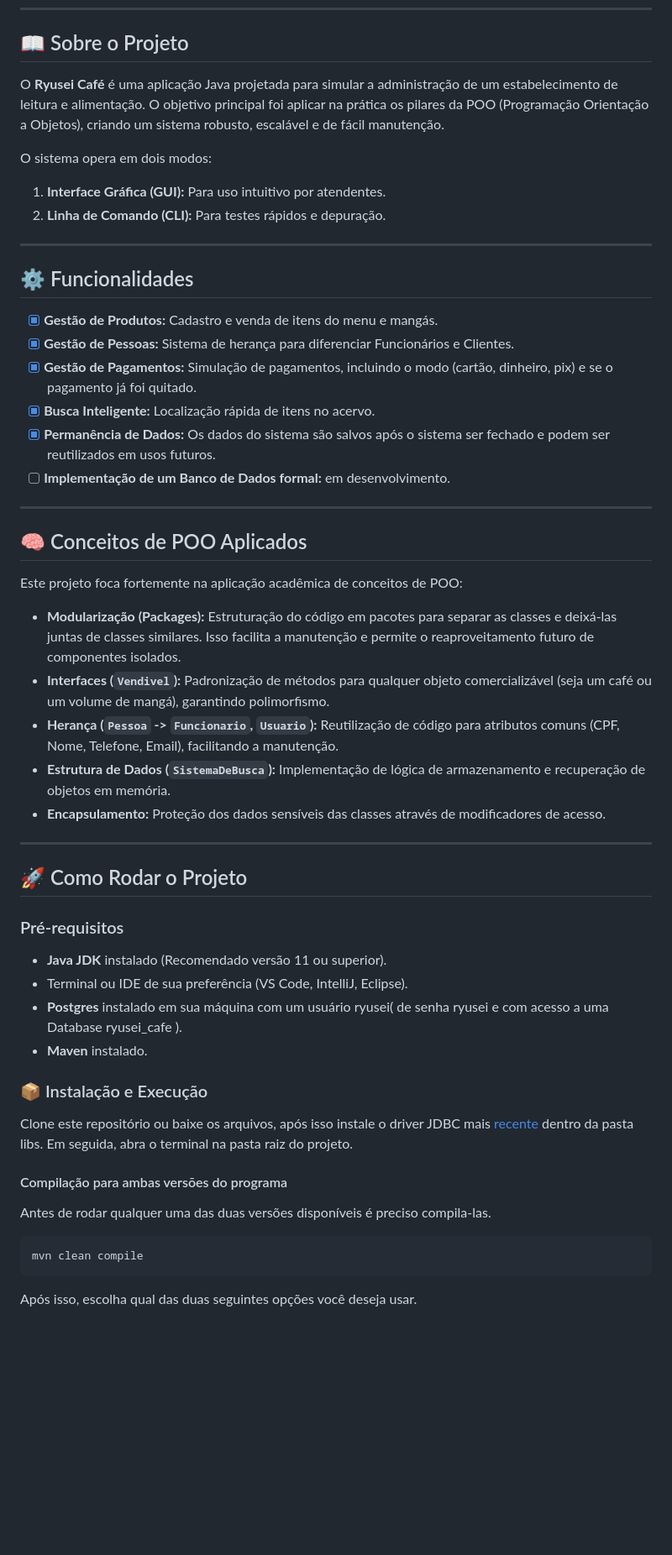
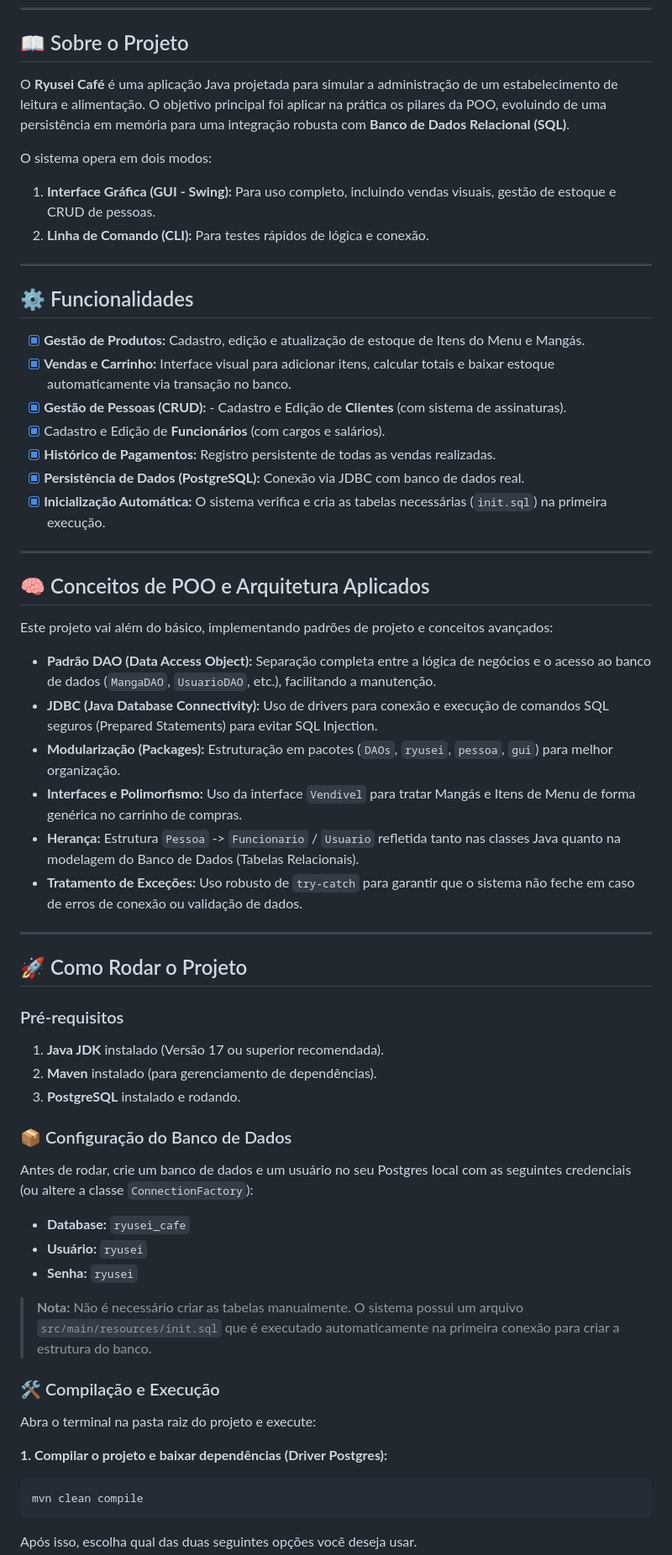
Before and after one commit to L-200/ryusei_cafe, a Markdown page: README.md, the part around one of its changes. Shown at 84% size. Rendered like a GitHub page; blank space fills up the shorter version.

Commit message:
atualização do readme

````diff
--- a/README.md
+++ b/README.md
@@ -6,53 +10,62 @@
 
 ## 📖 Sobre o Projeto
 
-O **Ryusei Café** é uma aplicação Java projetada para simular a administração de um estabelecimento de leitura e alimentação. O objetivo principal foi aplicar na prática os pilares da POO (Programação Orientação a Objetos), criando um sistema robusto, escalável e de fácil manutenção.
+O **Ryusei Café** é uma aplicação Java projetada para simular a administração de um estabelecimento de leitura e alimentação. O objetivo principal foi aplicar na prática os pilares da POO, evoluindo de uma persistência em memória para uma integração robusta com **Banco de Dados Relacional (SQL)**.
 
 O sistema opera em dois modos:
-1.  **Interface Gráfica (GUI):** Para uso intuitivo por atendentes.
-2.  **Linha de Comando (CLI):** Para testes rápidos e depuração.
+1.  **Interface Gráfica (GUI - Swing):** Para uso completo, incluindo vendas visuais, gestão de estoque e CRUD de pessoas.
+2.  **Linha de Comando (CLI):** Para testes rápidos de lógica e conexão.
 
 ---
 
 ## ⚙️ Funcionalidades
 
-- [x] **Gestão de Produtos:** Cadastro e venda de itens do menu e mangás.
-- [x] **Gestão de Pessoas:** Sistema de herança para diferenciar Funcionários e Clientes.
-- [x] **Gestão de Pagamentos:** Simulação de pagamentos, incluindo o modo (cartão, dinheiro, pix) e se o pagamento já foi quitado.
-- [x] **Busca Inteligente:** Localização rápida de itens no acervo.
-- [x] **Permanência de Dados:** Os dados do sistema são salvos após o sistema ser fechado e podem ser reutilizados em usos futuros.
-- [ ] **Implementação de um Banco de Dados formal:** em desenvolvimento.
+- [x] **Gestão de Produtos:** Cadastro, edição e atualização de estoque de Itens do Menu e Mangás.
+- [x] **Vendas e Carrinho:** Interface visual para adicionar itens, calcular totais e baixar estoque automaticamente via transação no banco.
+- [x] **Gestão de Pessoas (CRUD):** - Cadastro e Edição de **Clientes** (com sistema de assinaturas).
+- [x] Cadastro e Edição de **Funcionários** (com cargos e salários).
+- [x] **Histórico de Pagamentos:** Registro persistente de todas as vendas realizadas.
+- [x] **Persistência de Dados (PostgreSQL):** Conexão via JDBC com banco de dados real.
+- [x] **Inicialização Automática:** O sistema verifica e cria as tabelas necessárias (`init.sql`) na primeira execução.
 
 ---
 
-## 🧠 Conceitos de POO Aplicados
+## 🧠 Conceitos de POO e Arquitetura Aplicados
 
-Este projeto foca fortemente na aplicação acadêmica de conceitos de POO:
+Este projeto vai além do básico, implementando padrões de projeto e conceitos avançados:
 
-* **Modularização (Packages):** Estruturação do código em pacotes para separar as classes e deixá-las juntas de classes similares. Isso facilita a manutenção e permite o reaproveitamento futuro de componentes isolados.
-* **Interfaces (`Vendivel`):** Padronização de métodos para qualquer objeto comercializável (seja um café ou um volume de mangá), garantindo polimorfismo.
-* **Herança (`Pessoa` -> `Funcionario`, `Usuario`):** Reutilização de código para atributos comuns (CPF, Nome, Telefone, Email), facilitando a manutenção.
-* **Estrutura de Dados (`SistemaDeBusca`):** Implementação de lógica de armazenamento e recuperação de objetos em memória.
-* **Encapsulamento:** Proteção dos dados sensíveis das classes através de modificadores de acesso.
+* **Padrão DAO (Data Access Object):** Separação completa entre a lógica de negócios e o acesso ao banco de dados (`MangaDAO`, `UsuarioDAO`, etc.), facilitando a manutenção.
+* **JDBC (Java Database Connectivity):** Uso de drivers para conexão e execução de comandos SQL seguros (Prepared Statements) para evitar SQL Injection.
+* **Modularização (Packages):** Estruturação em pacotes (`DAOs`, `ryusei`, `pessoa`, `gui`) para melhor organização.
+* **Interfaces e Polimorfismo:** Uso da interface `Vendivel` para tratar Mangás e Itens de Menu de forma genérica no carrinho de compras.
+* **Herança:** Estrutura `Pessoa` -> `Funcionario` / `Usuario` refletida tanto nas classes Java quanto na modelagem do Banco de Dados (Tabelas Relacionais).
+* **Tratamento de Exceções:** Uso robusto de `try-catch` para garantir que o sistema não feche em caso de erros de conexão ou validação de dados.
 
 ---
 
 ## 🚀 Como Rodar o Projeto
 
 ### Pré-requisitos
-* **Java JDK** instalado (Recomendado versão 11 ou superior).
-* Terminal ou IDE de sua preferência (VS Code, IntelliJ, Eclipse).
-* **Postgres** instalado em sua máquina com um usuário ryusei( de senha ryusei e com acesso a uma Database ryusei_cafe ).
-* **Maven** instalado.
 
-### 📦 Instalação e Execução
+1.  **Java JDK** instalado (Versão 17 ou superior recomendada).
+2.  **Maven** instalado (para gerenciamento de dependências).
+3.  **PostgreSQL** instalado e rodando.
 
-Clone este repositório ou baixe os arquivos, após isso instale o driver JDBC mais [recente](https://jdbc.postgresql.org/download/) dentro da pasta libs. Em seguida, abra o terminal na pasta raiz do projeto.
+### 📦 Configuração do Banco de Dados
 
-#### Compilação para ambas versões do programa
+Antes de rodar, crie um banco de dados e um usuário no seu Postgres local com as seguintes credenciais (ou altere a classe `ConnectionFactory`):
 
-Antes de rodar qualquer uma das duas versões disponíveis é preciso compila-las.
+* **Database:** `ryusei_cafe`
+* **Usuário:** `ryusei`
+* **Senha:** `ryusei`
 
+> **Nota:** Não é necessário criar as tabelas manualmente. O sistema possui um arquivo `src/main/resources/init.sql` que é executado automaticamente na primeira conexão para criar a estrutura do banco.
+
+### 🛠️ Compilação e Execução
+
+Abra o terminal na pasta raiz do projeto e execute:
+
+**1. Compilar o projeto e baixar dependências (Driver Postgres):**
 ```bash
 mvn clean compile
 ```
````
Also changed, not shown: other parts of README.md (+4 -0 lines).
